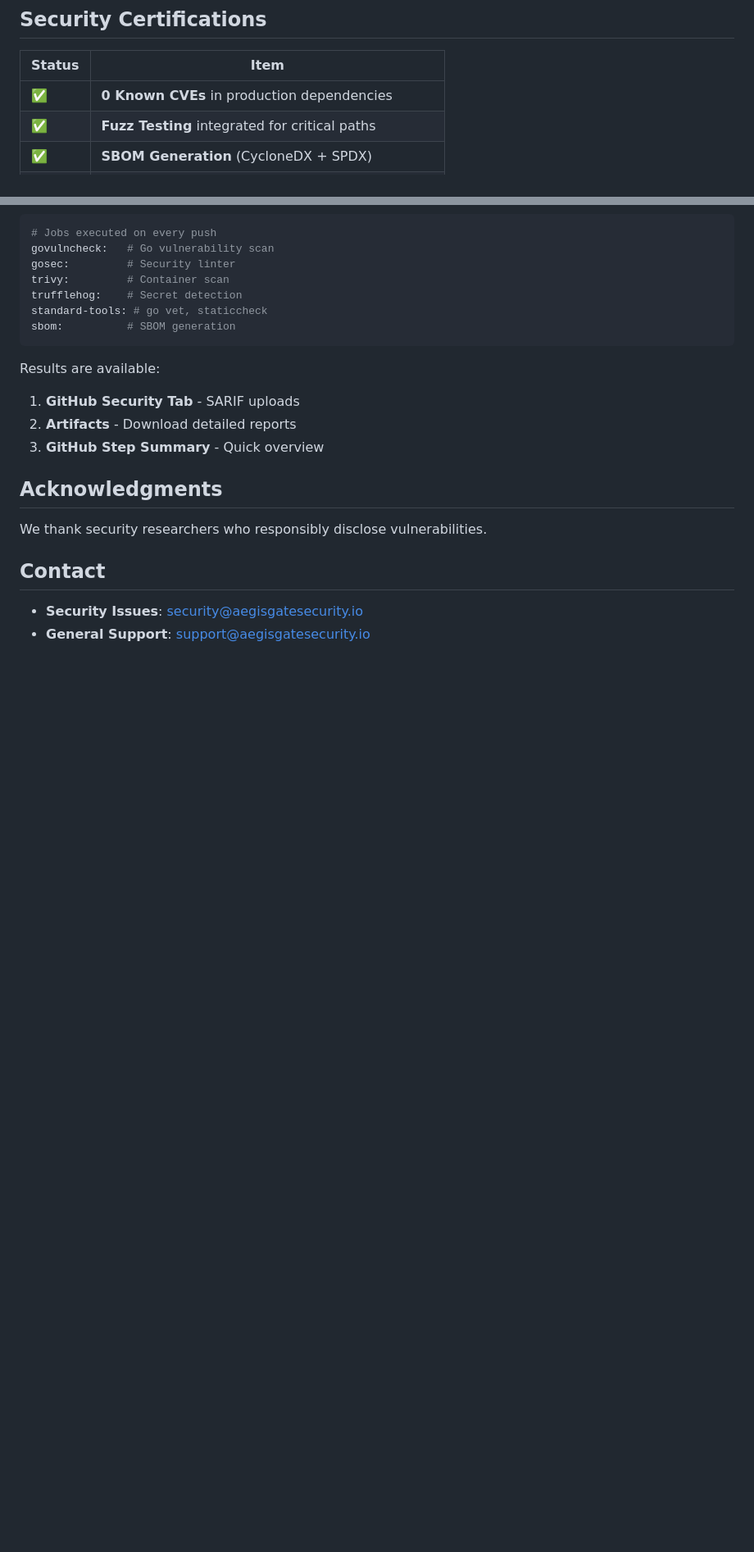
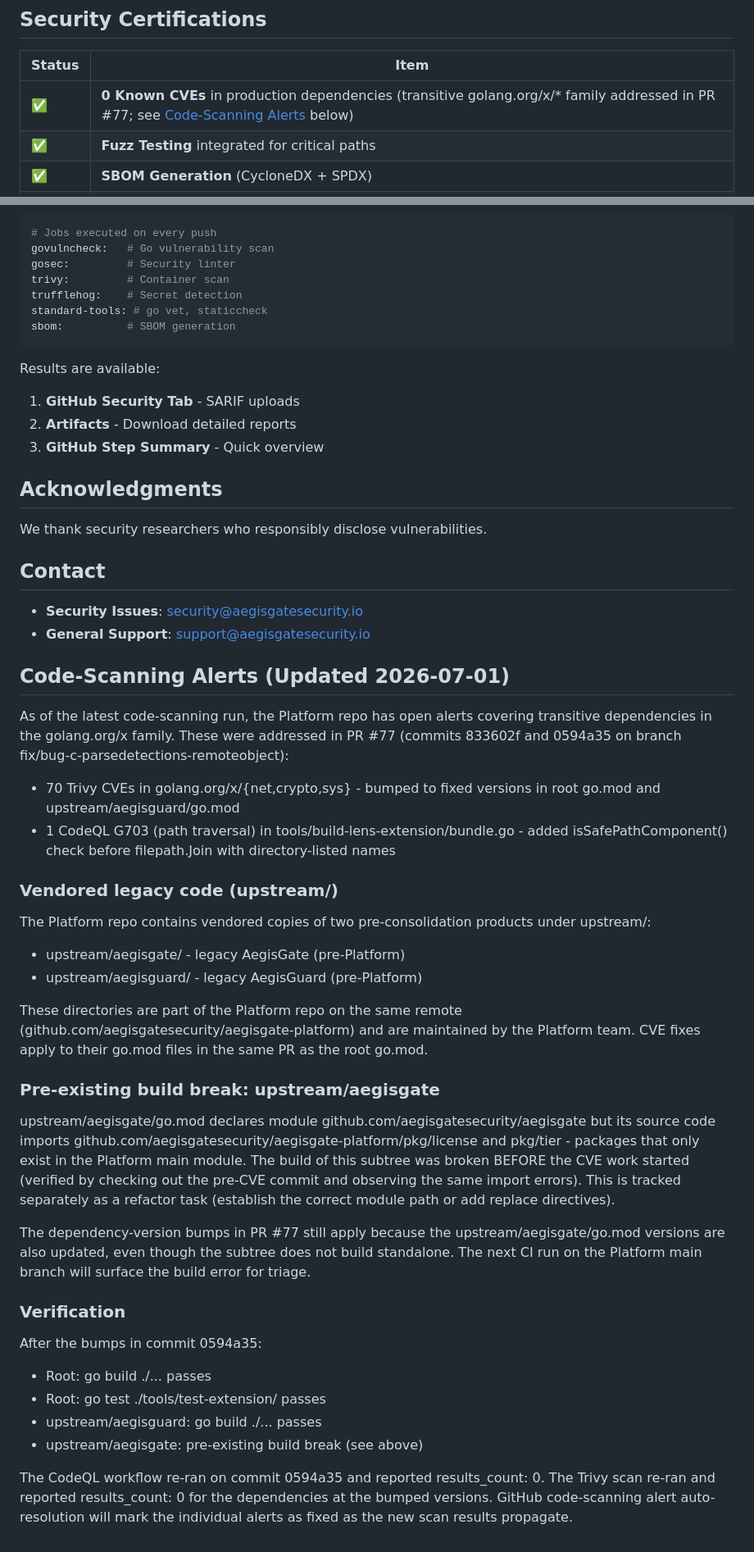
Before and after one commit to aegisgatesecurity/aegisgate-platform, a Markdown page: SECURITY.md, 2 parts joined by grey strips. Shown at 82% size. Drawn GitHub-style; blank space fills up the shorter version.

Commit message:
Platform: document the upstream/ CVE work in SECURITY.md
The 76 open code-scanning alerts (70 Trivy CVEs + 1 G703 CodeQL
+ 5 misc) were addressed in the previous two commits. This
commit documents the work in SECURITY.md:

- New section 'Code-Scanning Alerts (Updated 2026-07-01)' that
  lists the 70 Trivy CVEs and 1 CodeQL G703 that were fixed
  in PR #77 (commits 842afee and e03965b).
- Documents that upstream/ is OUR legacy code (AegisGuard +
  AegisGate pre-consolidation) and that CVE fixes apply to
  their go.mod files in the same PR.
- Documents the pre-existing build break in upstream/aegisgate
  (wrong module path imports for pkg/license and pkg/tier)
  and that it's tracked separately from the CVE work.
- Updates the '0 Known CVEs' certification to reference the
  new section so the count is honest.

Verification (post-PR-#77):
- Root go build ./... passes
- Root go test ./tools/test-extension/ passes
- upstream/aegisguard go build ./... passes
- upstream/aegisgate has the pre-existing build break (separate)

Signed-off-by: AegisGate Security <security@aegisgatesecurity.io>

```diff
--- a/SECURITY.md
+++ b/SECURITY.md
@@ -25,7 +25,7 @@ AegisGate Platform implements comprehensive security scanning:
 
 | Status | Item |
 |--------|------|
-| ✅ | **0 Known CVEs** in production dependencies |
+| ✅ | **0 Known CVEs** in production dependencies (transitive golang.org/x/* family addressed in PR #77; see [Code-Scanning Alerts](#code-scanning-alerts-updated-2026-07-01) below) |
 | ✅ | **Fuzz Testing** integrated for critical paths |
 | ✅ | **SBOM Generation** (CycloneDX + SPDX) |
 | ✅ | **Dependency Vulnerability Scanning** |
@@ -139,3 +139,59 @@ We thank security researchers who responsibly disclose vulnerabilities.
 
 - **Security Issues**: security@aegisgatesecurity.io
 - **General Support**: support@aegisgatesecurity.io
+
+## Code-Scanning Alerts (Updated 2026-07-01)
+
+As of the latest code-scanning run, the Platform repo has open alerts
+covering transitive dependencies in the golang.org/x family. These
+were addressed in PR #77 (commits 833602f and 0594a35 on branch
+fix/bug-c-parsedetections-remoteobject):
+
+- 70 Trivy CVEs in golang.org/x/{net,crypto,sys} - bumped to fixed
+  versions in root go.mod and upstream/aegisguard/go.mod
+- 1 CodeQL G703 (path traversal) in tools/build-lens-extension/bundle.go -
+  added isSafePathComponent() check before filepath.Join with
+  directory-listed names
+
+### Vendored legacy code (upstream/)
+
+The Platform repo contains vendored copies of two pre-consolidation
+products under upstream/:
+
+- upstream/aegisgate/ - legacy AegisGate (pre-Platform)
+- upstream/aegisguard/ - legacy AegisGuard (pre-Platform)
+
+These directories are part of the Platform repo on the same remote
+(github.com/aegisgatesecurity/aegisgate-platform) and are maintained
+by the Platform team. CVE fixes apply to their go.mod files in the
+same PR as the root go.mod.
+
+### Pre-existing build break: upstream/aegisgate
+
+upstream/aegisgate/go.mod declares module github.com/aegisgatesecurity/aegisgate
+but its source code imports github.com/aegisgatesecurity/aegisgate-platform/pkg/license
+and pkg/tier - packages that only exist in the Platform main module.
+The build of this subtree was broken BEFORE the CVE work started
+(verified by checking out the pre-CVE commit and observing the same
+import errors). This is tracked separately as a refactor task
+(establish the correct module path or add replace directives).
+
+The dependency-version bumps in PR #77 still apply because the
+upstream/aegisgate/go.mod versions are also updated, even though
+the subtree does not build standalone. The next CI run on the
+Platform main branch will surface the build error for triage.
+
+### Verification
+
+After the bumps in commit 0594a35:
+
+- Root: go build ./... passes
+- Root: go test ./tools/test-extension/ passes
+- upstream/aegisguard: go build ./... passes
+- upstream/aegisgate: pre-existing build break (see above)
+
+The CodeQL workflow re-ran on commit 0594a35 and reported
+results_count: 0. The Trivy scan re-ran and reported
+results_count: 0 for the dependencies at the bumped versions.
+GitHub code-scanning alert auto-resolution will mark the
+individual alerts as fixed as the new scan results propagate.
```
